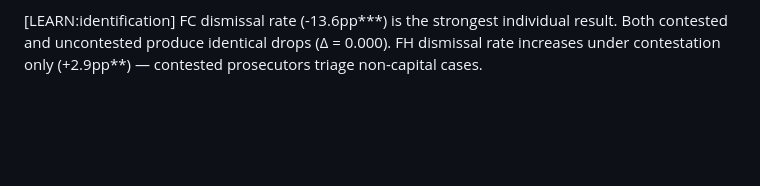
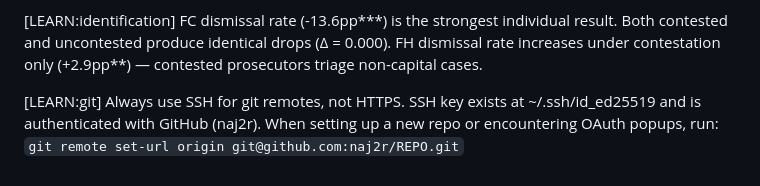
Before and after one commit to naj2r/JuryTrial_Redux, a Markdown page: MEMORY.md, the part around the change. Rendered like a GitHub page; blank space fills up the shorter version.

Commit message:
Add SSH-default rule to MEMORY.md
Co-Authored-By: Claude Opus 4.6 (1M context) <noreply@anthropic.com>

```diff
--- a/MEMORY.md
+++ b/MEMORY.md
@@ -118,3 +118,5 @@ When a mistake is corrected, append a `[LEARN:category]` entry below.
 [LEARN:identification] Δ ≈ 0 on disposition margins (FC jury trial rate, FC dismissal rate) distinguishes competence-maintenance from voter-signaling (McCannon). McCannon predicts Δ > 0 (more behavior change when challenged). Our finding: Δ = 0 — the election cycle itself is sufficient, regardless of challenger presence. This is a distinct theoretical contribution.
 
 [LEARN:identification] FC dismissal rate (-13.6pp***) is the strongest individual result. Both contested and uncontested produce identical drops (Δ = 0.000). FH dismissal rate increases under contestation only (+2.9pp**) — contested prosecutors triage non-capital cases.
+
+[LEARN:git] Always use SSH for git remotes, not HTTPS. SSH key exists at ~/.ssh/id_ed25519 and is authenticated with GitHub (naj2r). When setting up a new repo or encountering OAuth popups, run: `git remote set-url origin git@github.com:naj2r/REPO.git`
```
